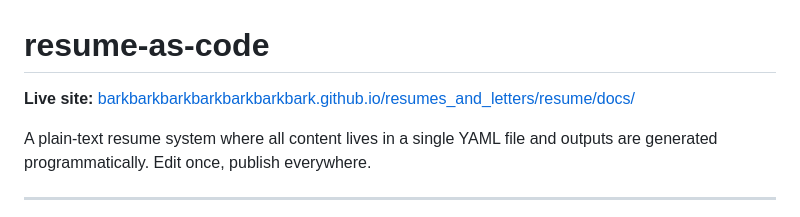
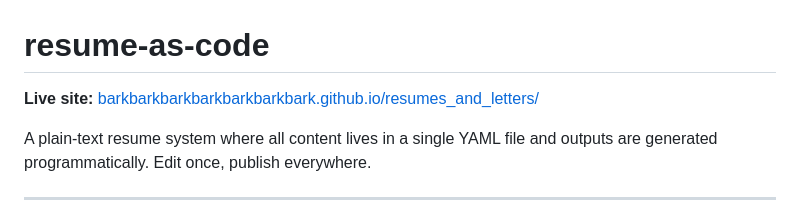
Before and after one commit to BarkBarkBarkBarkBarkBarkBark/resumes_and_letters, a Markdown page: README.md, the part around the change. GitHub-like rendering.

Commit message:
fix: correct GitHub Pages URL in README

```diff
--- a/README.md
+++ b/README.md
@@ -1,6 +1,6 @@
 # resume-as-code
 
-**Live site:** [barkbarkbarkbarkbarkbarkbark.github.io/resumes_and_letters/resume/docs/](https://barkbarkbarkbarkbarkbarkbark.github.io/resumes_and_letters/resume/docs/)
+**Live site:** [barkbarkbarkbarkbarkbarkbark.github.io/resumes_and_letters/](https://barkbarkbarkbarkbarkbarkbark.github.io/resumes_and_letters/)
 
 A plain-text resume system where all content lives in a single YAML file and
 outputs are generated programmatically. Edit once, publish everywhere.
```
